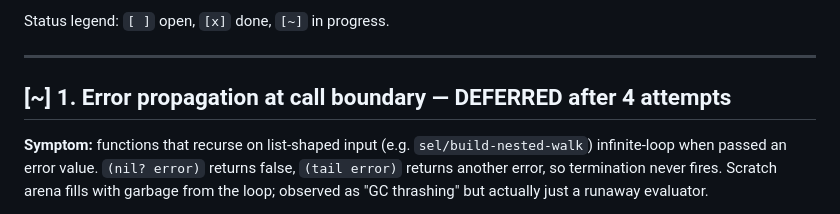
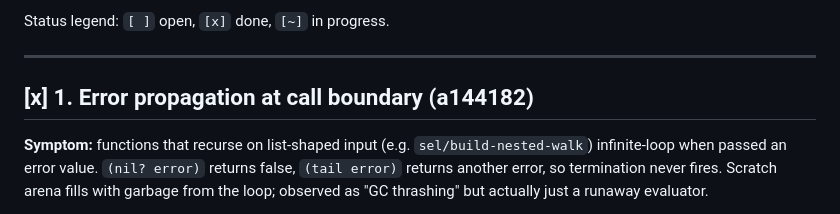
Before and after one commit to djmittens/valkyria, a Markdown page: docs/TECH_DEBT_LOG.md, the part around the change. Drawn GitHub-style.

Commit message:
docs: mark #1 done

```diff
--- a/docs/TECH_DEBT_LOG.md
+++ b/docs/TECH_DEBT_LOG.md
@@ -8,7 +8,7 @@ Status legend: `[ ]` open, `[x]` done, `[~]` in progress.
 
 ---
 
-## [~] 1. Error propagation at call boundary — DEFERRED after 4 attempts
+## [x] 1. Error propagation at call boundary (a144182)
 
 **Symptom:** functions that recurse on list-shaped input (e.g. `sel/build-nested-walk`)
 infinite-loop when passed an error value. `(nil? error)` returns false,
```
